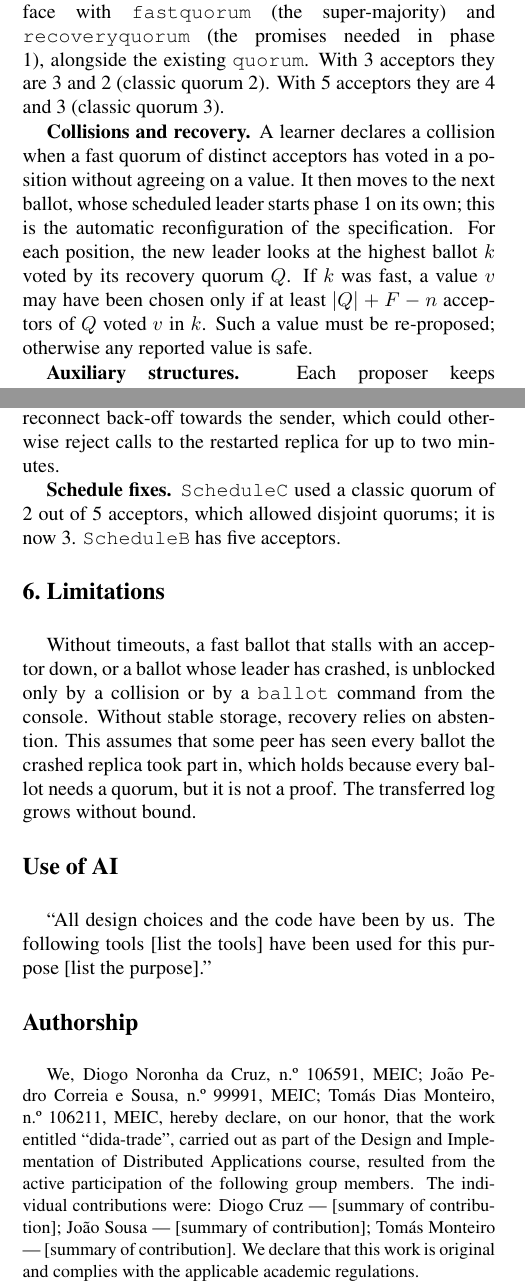
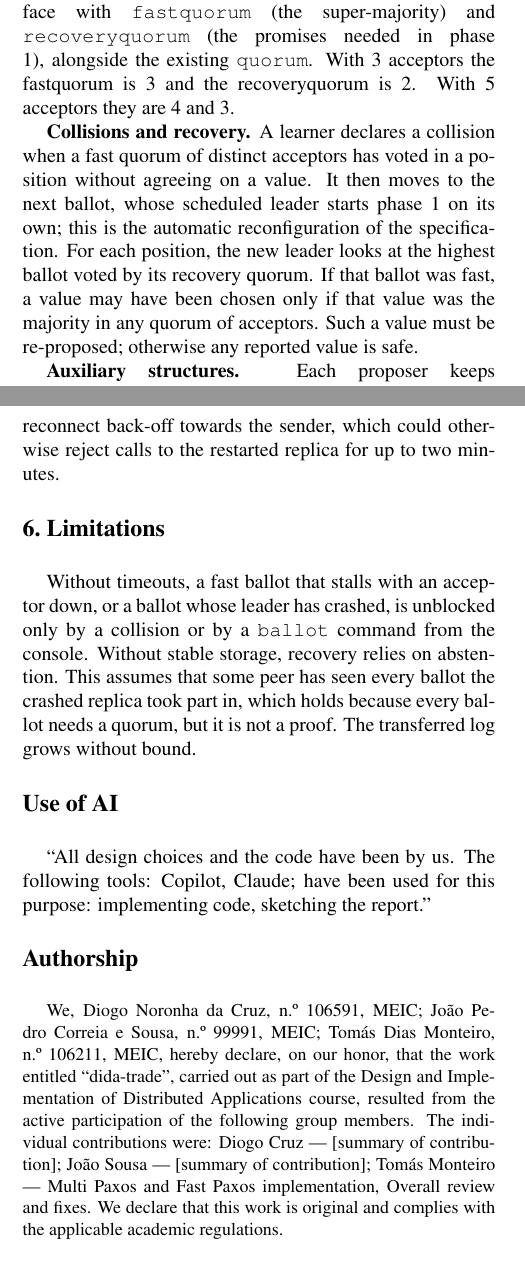
Before and after one commit to sousa16/padi, a LaTeX document (report/latex8.tex): two parts of the columns of pages 1 and 2 of 2, joined at a grey line, cut so that both start at the same text. Compiled offline with pdfLaTeX.

Commit message:
Edit report

```diff
--- a/report/latex8.tex
+++ b/report/latex8.tex
@@ -73,17 +72,19 @@ it, instead of being refused.
 \textbf{Quorums.} We extended the \texttt{Schedule} interface with
 \texttt{fastquorum} (the super-majority) and \texttt{recoveryquorum} (the
 promises needed in phase 1), alongside the existing \texttt{quorum}. With 3
-acceptors they are 3 and 2 (classic quorum 2). With 5 acceptors they are 4 and
-3 (classic quorum 3).
+acceptors the {fastquorum} is 3 and the {recoveryquorum} is 2. With 5
+acceptors they are 4 and 3.
+
 
 \textbf{Collisions and recovery.} A learner declares a collision when a fast
 quorum of distinct acceptors has voted in a position without agreeing on a
 value. It then moves to the next ballot, whose scheduled leader starts phase 1
 on its own; this is the automatic reconfiguration of the specification. For
-each position, the new leader looks at the highest ballot $k$ voted by its
-recovery quorum $Q$. If $k$ was fast, a value $v$ may have been chosen only if
-at least $|Q|+F-n$ acceptors of $Q$ voted $v$ in $k$. Such a value must be
+each position, the new leader looks at the highest ballot voted by its
+recovery quorum. If that ballot was fast, a value may have been chosen only if
+that value was the majority in any quorum of acceptors. Such a value must be
 re-proposed; otherwise any reported value is safe.
+
 
 \textbf{Auxiliary structures.} Each proposer keeps \texttt{fast\_marks}, a map
 from position to the request it saw voted there in the current fast ballot.
@@ -143,9 +144,6 @@ other acceptors can still form a quorum. A peer that receives
 which could otherwise reject calls to the restarted replica for up to two
 minutes.
 
-\textbf{Schedule fixes.} \texttt{ScheduleC} used a classic quorum of 2 out of
-5 acceptors, which allowed disjoint quorums; it is now 3. \texttt{ScheduleB}
-has five acceptors.
 
 %-------------------------------------------------------------------------
 \Section{Limitations}
@@ -162,8 +160,9 @@ but it is not a proof. The transferred log grows without bound.
 
 % TODO(group): this declaration must be accurate. Review it before submitting,
 % and state precisely which tools were used and for what.
-``All design choices and the code have been by us. The following tools
-[list the tools] have been used for this purpose [list the purpose].''
+``All design choices and the code have been by us. The following tools:
+Copilot, Claude; have been used for this purpose: implementing code,
+sketching the report.''
 
 \section*{Authorship}
 
@@ -177,11 +176,12 @@ participation of the following group members. The individual contributions
 were:
 Diogo Cruz --- [summary of contribution];
 Jo\~ao Sousa --- [summary of contribution];
-Tom\'as Monteiro --- [summary of contribution].
+Tom\'as Monteiro --- Multi Paxos and Fast Paxos implementation, Overall review
+and fixes.
 We declare that this work is original and complies with the applicable
 academic regulations.
 
-Lisboa, [date] \hfill Signatures:
+Lisboa, October 16th 2026 \hfill Signatures:
 }
 
 \end{document}
```
Also changed, not shown: report/report.pdf, report/latex8.tex (3 more changed lines).
